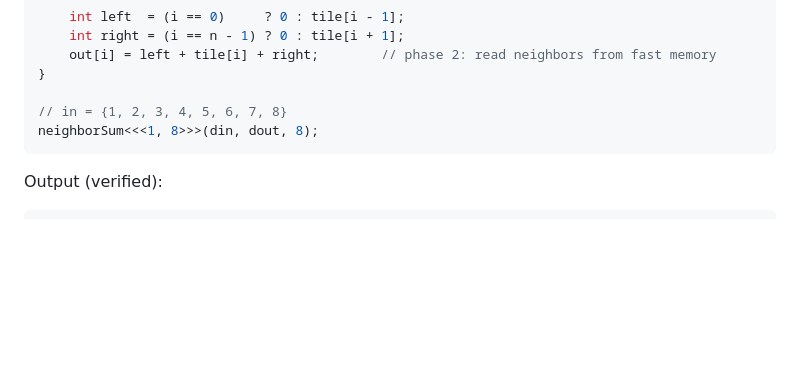
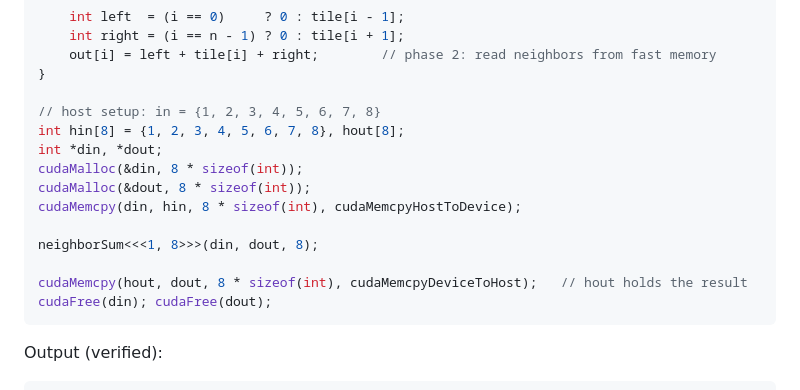
Before and after one commit to Yalee104/Programming-Review, a Markdown page: cuda_study_summary.md, the part around one of its changes. GitHub-like rendering; blank space fills up the shorter version.

````diff
--- a/cuda_study_summary.md
+++ b/cuda_study_summary.md
@@ -376,8 +387,17 @@ __global__ void neighborSum(const int* in, int* out, int n) {
     out[i] = left + tile[i] + right;        // phase 2: read neighbors from fast memory
 }
 
-// in = {1, 2, 3, 4, 5, 6, 7, 8}
+// host setup: in = {1, 2, 3, 4, 5, 6, 7, 8}
+int hin[8] = {1, 2, 3, 4, 5, 6, 7, 8}, hout[8];
+int *din, *dout;
+cudaMalloc(&din, 8 * sizeof(int));
+cudaMalloc(&dout, 8 * sizeof(int));
+cudaMemcpy(din, hin, 8 * sizeof(int), cudaMemcpyHostToDevice);
+
 neighborSum<<<1, 8>>>(din, dout, 8);
+
+cudaMemcpy(hout, dout, 8 * sizeof(int), cudaMemcpyDeviceToHost);   // hout holds the result
+cudaFree(din); cudaFree(dout);
 ```
 
 Output (verified):
````
Also changed, not shown: other parts of cuda_study_summary.md (+41 -5 lines).
